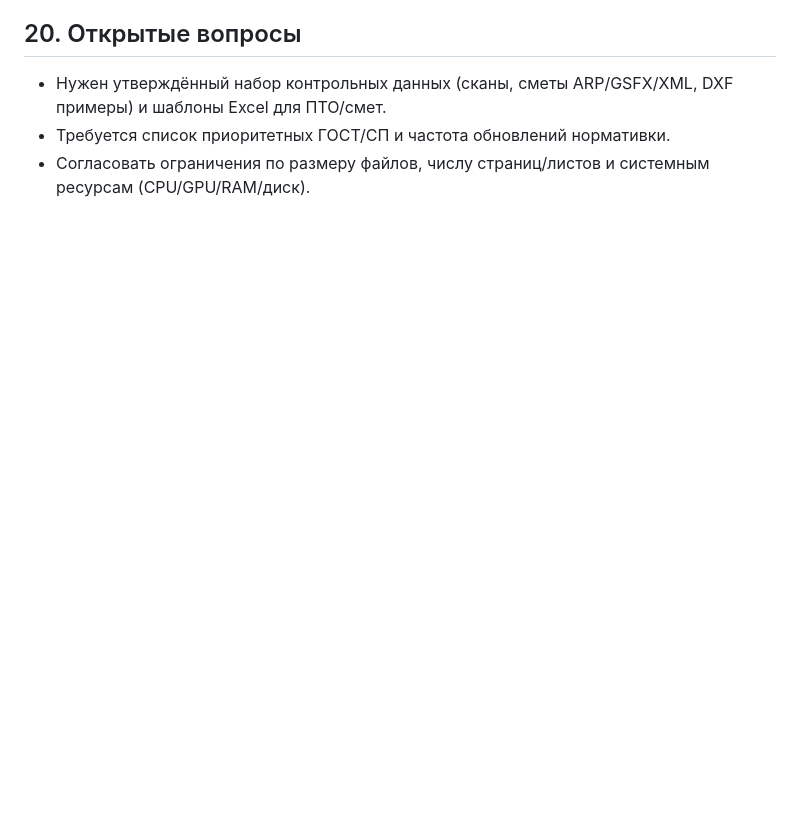
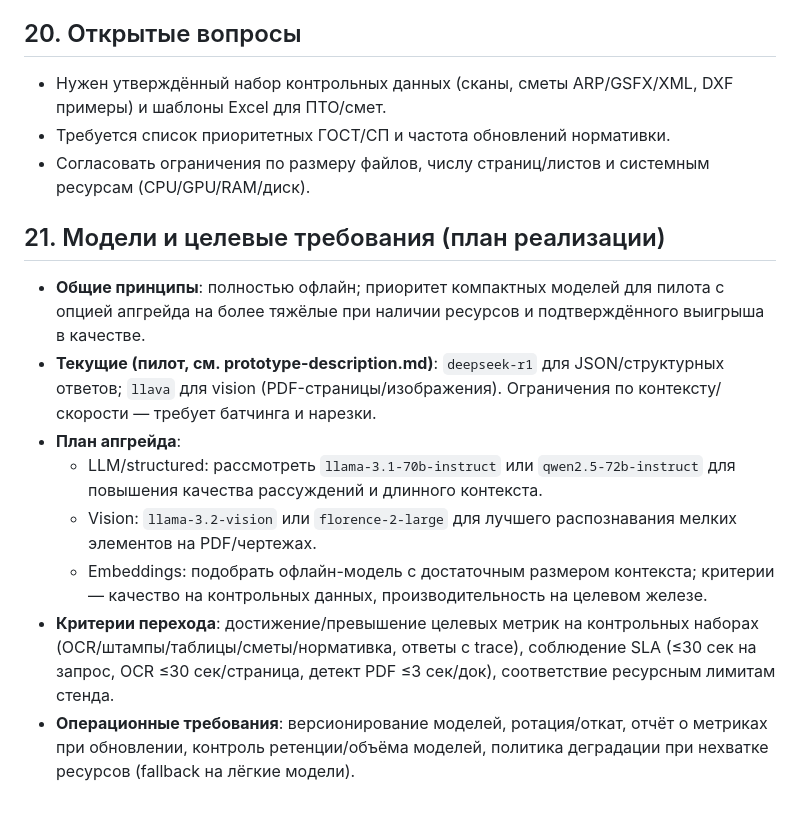
Before and after one commit to freewayspb/engineering_AI, a Markdown page: documentation/final-customer-docs/functional-requirements-and-acceptance.md, the part around the change. GitHub-like rendering; blank space fills up the shorter version.

Commit message:
Split model description between prototype and functional plan

```diff
--- a/documentation/final-customer-docs/functional-requirements-and-acceptance.md
+++ b/documentation/final-customer-docs/functional-requirements-and-acceptance.md
@@ -251,3 +251,13 @@
 - Нужен утверждённый набор контрольных данных (сканы, сметы ARP/GSFX/XML, DXF примеры) и шаблоны Excel для ПТО/смет.
 - Требуется список приоритетных ГОСТ/СП и частота обновлений нормативки.
 - Согласовать ограничения по размеру файлов, числу страниц/листов и системным ресурсам (CPU/GPU/RAM/диск).
+
+## 21. Модели и целевые требования (план реализации)
+- **Общие принципы**: полностью офлайн; приоритет компактных моделей для пилота с опцией апгрейда на более тяжёлые при наличии ресурсов и подтверждённого выигрыша в качестве.
+- **Текущие (пилот, см. prototype-description.md)**: `deepseek-r1` для JSON/структурных ответов; `llava` для vision (PDF-страницы/изображения). Ограничения по контексту/скорости — требует батчинга и нарезки.
+- **План апгрейда**:
+  - LLM/structured: рассмотреть `llama-3.1-70b-instruct` или `qwen2.5-72b-instruct` для повышения качества рассуждений и длинного контекста.
+  - Vision: `llama-3.2-vision` или `florence-2-large` для лучшего распознавания мелких элементов на PDF/чертежах.
+  - Embeddings: подобрать офлайн-модель с достаточным размером контекста; критерии — качество на контрольных данных, производительность на целевом железе.
+- **Критерии перехода**: достижение/превышение целевых метрик на контрольных наборах (OCR/штампы/таблицы/сметы/нормативка, ответы с trace), соблюдение SLA (≤30 сек на запрос, OCR ≤30 сек/страница, детект PDF ≤3 сек/док), соответствие ресурсным лимитам стенда.
+- **Операционные требования**: версионирование моделей, ротация/откат, отчёт о метриках при обновлении, контроль ретенции/объёма моделей, политика деградации при нехватке ресурсов (fallback на лёгкие модели).
```
Also changed, not shown: documentation/final-customer-docs/prototype-description.md (+7 -0 lines), documentation/final-customer-docs/tech-doc-and-roadmap.md (+3 -8 lines).
